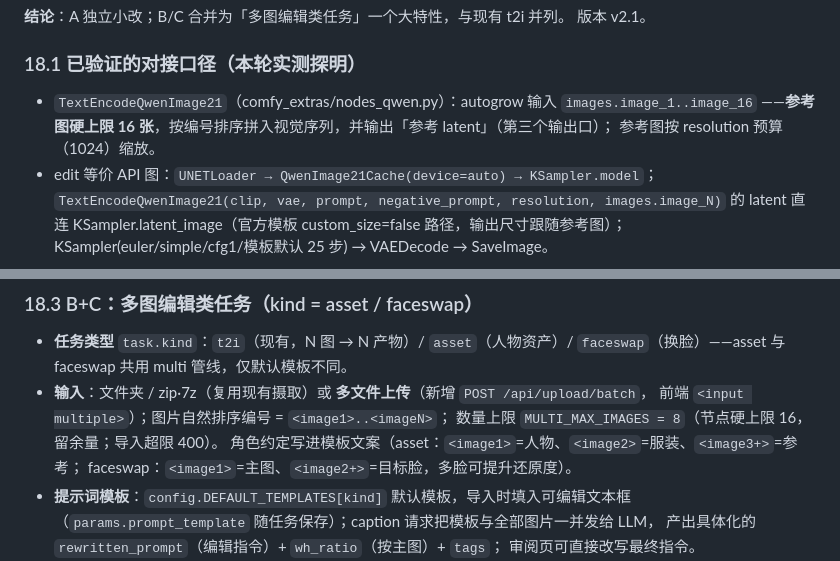
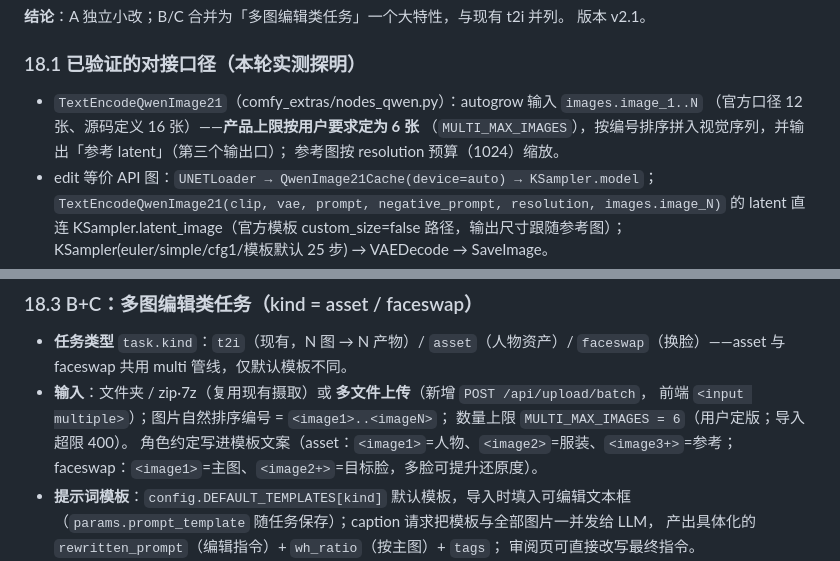
Before and after one commit to daifahui/dfh-picflow-studio, a Markdown page: doc/01_prompt-studio整体设计.md, 2 parts joined by grey strips. Rendered like a GitHub page.

Commit message:
docs: §18 多图上限按用户要求定版 6 张

```diff
--- a/doc/01_prompt-studio整体设计.md
+++ b/doc/01_prompt-studio整体设计.md
@@ -499,8 +499,9 @@ FastAPI 后端 (server/)
 
 ### 18.1 已验证的对接口径（本轮实测探明）
 
-- `TextEncodeQwenImage21`（comfy_extras/nodes_qwen.py）：autogrow 输入 `images.image_1..image_16`
-  ——**参考图硬上限 16 张**，按编号排序拼入视觉序列，并输出「参考 latent」（第三个输出口）；
+- `TextEncodeQwenImage21`（comfy_extras/nodes_qwen.py）：autogrow 输入 `images.image_1..N`
+  （官方口径 12 张、源码定义 16 张）——**产品上限按用户要求定为 6 张**
+  （`MULTI_MAX_IMAGES`），按编号排序拼入视觉序列，并输出「参考 latent」（第三个输出口）；
   参考图按 resolution 预算（1024）缩放。
 - edit 等价 API 图：`UNETLoader → QwenImage21Cache(device=auto) → KSampler.model`；
   `TextEncodeQwenImage21(clip, vae, prompt, negative_prompt, resolution, images.image_N)`
@@ -530,7 +531,7 @@ FastAPI 后端 (server/)
   `faceswap`（换脸）——asset 与 faceswap 共用 multi 管线，仅默认模板不同。
 - **输入**：文件夹 / zip·7z（复用现有摄取）或 **多文件上传**（新增 `POST /api/upload/batch`，
   前端 `<input multiple>`）；图片自然排序编号 = `<image1>..<imageN>`；
-  数量上限 `MULTI_MAX_IMAGES = 8`（节点硬上限 16，留余量；导入超限 400）。
+  数量上限 `MULTI_MAX_IMAGES = 6`（用户定版；导入超限 400）。
   角色约定写进模板文案（asset：`<image1>`=人物、`<image2>`=服装、`<image3+>`=参考；
   faceswap：`<image1>`=主图、`<image2+>`=目标脸，多脸可提升还原度）。
 - **提示词模板**：`config.DEFAULT_TEMPLATES[kind]` 默认模板，导入时填入可编辑文本框
```
